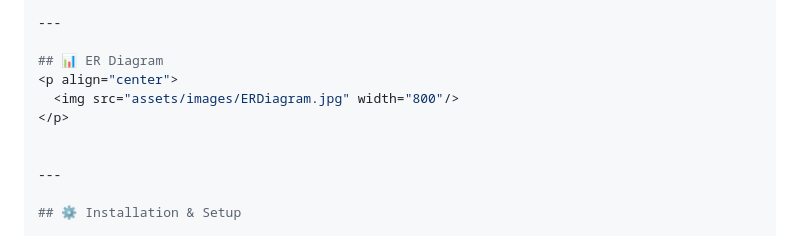
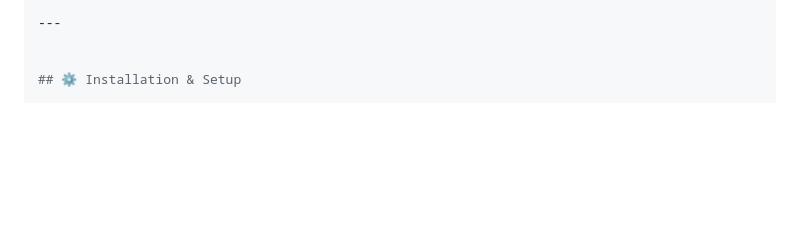
Before and after one commit to smsmorsalin/pulse-HMS_DBMS, a Markdown page: README.md, the part around the change. GitHub-like rendering; blank space fills up the shorter version.

```diff
--- a/README.md
+++ b/README.md
@@ -130,13 +130,6 @@ pulse-HMS_DBMS/
 
 ---
 
-## 📊 ER Diagram
-<p align="center">
-  <img src="assets/images/ERDiagram.jpg" width="800"/>
-</p>
-
-
----
 
 ## ⚙️ Installation & Setup
 
```
